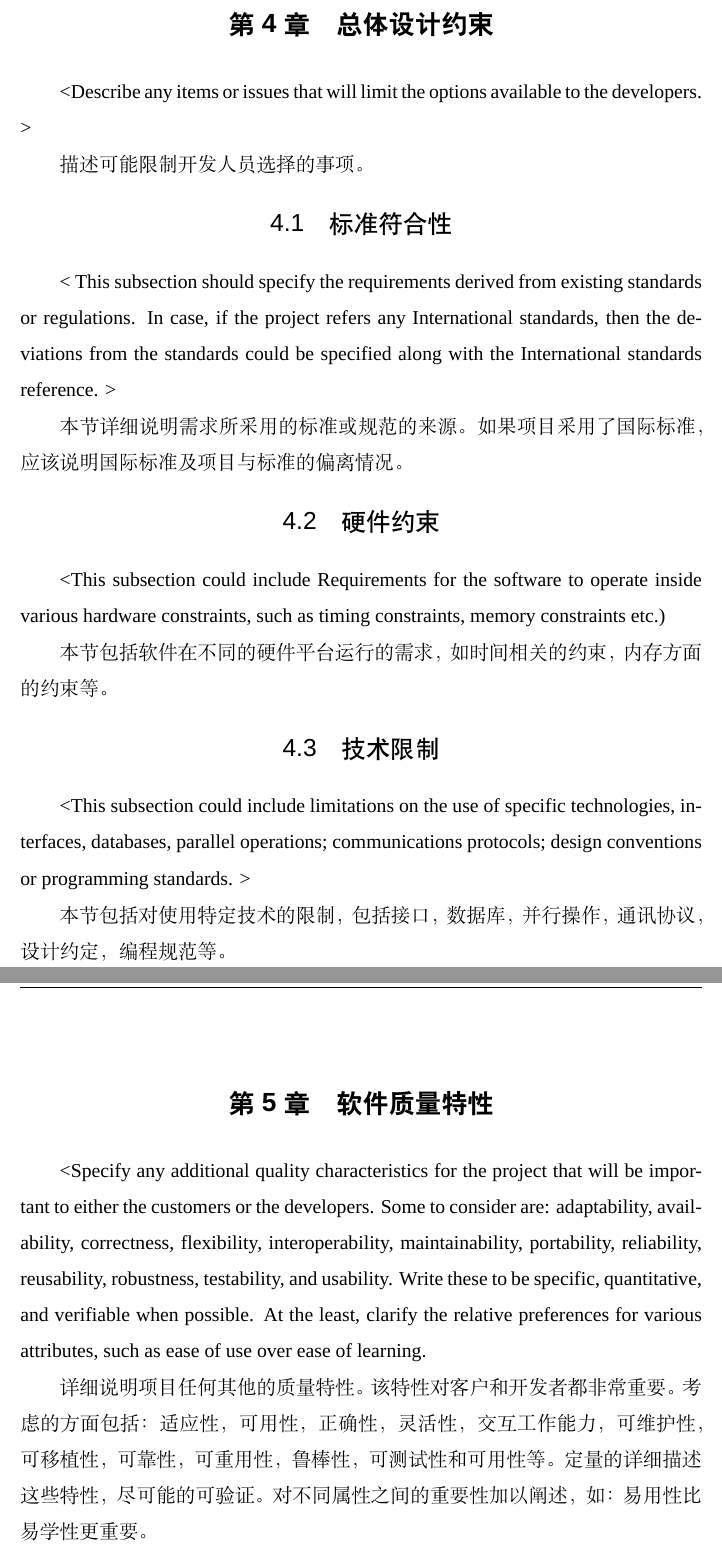
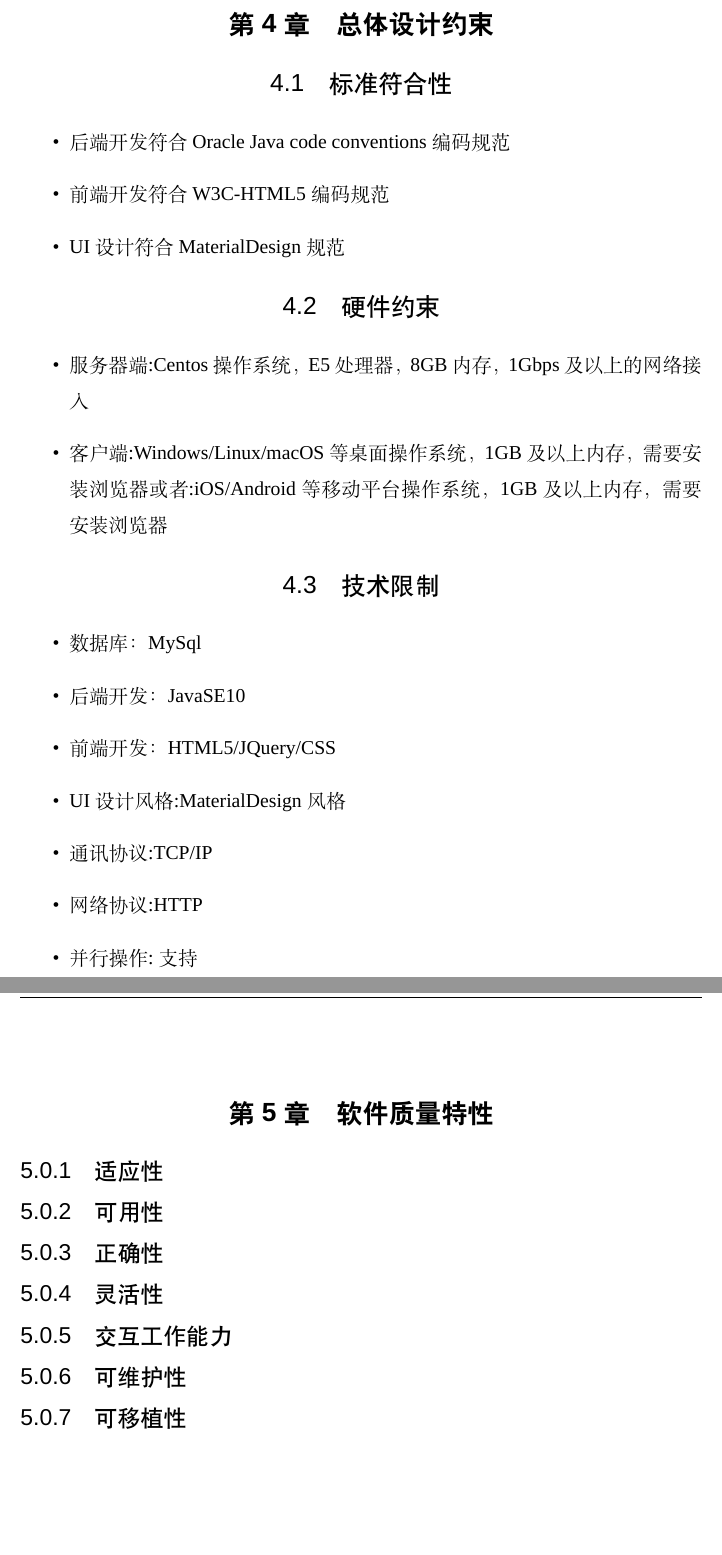
Before and after one commit to SE-2018s/CloudStorage-PRD, a LaTeX thesis (main.tex, which reads chapters/design_constraint.tex, chapters/quality_characteristics.tex): two parts of pages 23 and 24 of 39, joined at a grey line, cut so that both start at the same text, the shorter picture padded with empty space. Compiled offline with XeLaTeX; a missing font is replaced by an installed copy or a similar font.

Commit message:
add design constraint

```diff
--- a/chapters/design_constraint.tex
+++ b/chapters/design_constraint.tex
@@ -1,19 +1,25 @@
 \chapter{总体设计约束}
-<Describe any items or issues that will limit the options available to the developers. >
-
-描述可能限制开发人员选择的事项。
 
 \section{标准符合性}
-< This subsection should specify the requirements derived from existing standards or regulations. In case, if the project refers any International standards, then the deviations from the standards could be specified along with the International standards reference. >
-
-本节详细说明需求所采用的标准或规范的来源。如果项目采用了国际标准，应该说明国际标准及项目与标准的偏离情况。
+\begin{itemize}
+  \item 后端开发符合Oracle Java code conventions 编码规范
+  \item 前端开发符合 W3C-HTML5 编码规范
+  \item UI设计符合MaterialDesign规范
+\end{itemize}
 
 \section{硬件约束}
-<This subsection could include Requirements for the software to operate inside various hardware constraints, such as timing constraints, memory constraints etc.)
-
-本节包括软件在不同的硬件平台运行的需求，如时间相关的约束，内存方面的约束等。
+\begin{itemize}
+  \item 服务器端:Centos 操作系统，E5 处理器，8GB 内存，1Gbps 及以上的网络接入
+  \item 客户端:Windows/Linux/macOS 等桌面操作系统，1GB 及以上内存，需要 安装浏览器 或者:iOS/Android等移动平台操作系统，1GB 及以上内存， 需要安装浏览器
+\end{itemize}
 
 \section{技术限制}
-<This subsection could include limitations on the use of specific technologies, interfaces, databases, parallel operations; communications protocols; design conventions or programming standards. >
-
-本节包括对使用特定技术的限制，包括接口，数据库，并行操作，通讯协议，设计约定，编程规范等。
+\begin{itemize}
+  \item 数据库：MySql
+  \item 后端开发：JavaSE10
+  \item 前端开发：HTML5/JQuery/CSS
+  \item UI设计风格:MaterialDesign风格
+  \item 通讯协议:TCP/IP
+  \item 网络协议:HTTP
+  \item 并行操作:支持
+\end{itemize}
--- a/chapters/quality_characteristics.tex
+++ b/chapters/quality_characteristics.tex
@@ -1,8 +1,12 @@
 \chapter{软件质量特性}
-<Specify any additional quality characteristics for the project that will be important to either the customers or the developers. Some to consider are: adaptability, availability, correctness, flexibility, interoperability, maintainability, portability, reliability, reusability, robustness, testability, and usability. Write these to be specific, quantitative, and verifiable when possible. At the least, clarify the relative preferences for various attributes, such as ease of use over ease of learning.
-
-详细说明项目任何其他的质量特性。该特性对客户和开发者都非常重要。考虑的方面包括：适应性，可用性，正确性，灵活性，交互工作能力，可维护性，可移植性，可靠性，可重用性，鲁棒性，可测试性和可用性等。定量的详细描述这些特性，尽可能的可验证。对不同属性之间的重要性加以阐述，如：易用性比易学性更重要。
-
-<Please use the below sub-section for each attributes separately. You can copy the section for additional attributes. >
-
-每一个属性单独使用一个小节描述，可根据需要进行增减，如增加可维护性小节等。
+%<Specify any additional quality characteristics for the project that will be important to either the customers or the developers. Some to consider are: adaptability, availability, correctness, flexibility, interoperability, maintainability, portability, reliability, reusability, robustness, testability, and usability. Write these to be specific, quantitative, and verifiable when possible. At the least, clarify the relative preferences for various attributes, such as ease of use over ease of learning.
+%详细说明项目任何其他的质量特性。该特性对客户和开发者都非常重要。考虑的方面包括：适应性，可用性，正确性，灵活性，交互工作能力，可维护性，可移植性，可靠性，可重用性，鲁棒性，可测试性和可用性等。定量的详细描述这些特性，尽可能的可验证。对不同属性之间的重要性加以阐述，如：易用性比易学性更重要。
+%<Please use the below sub-section for each attributes separately. You can copy the section for additional attributes. >
+%每一个属性单独使用一个小节描述，可根据需要进行增减，如增加可维护性小节等。
+\subsection{适应性}
+\subsection{可用性}
+\subsection{正确性}
+\subsection{灵活性}
+\subsection{交互工作能力}
+\subsection{可维护性}
+\subsection{可移植性}
```
Also changed, not shown: main.tex (+0 -1 lines), main.pdf, 8 other files.
